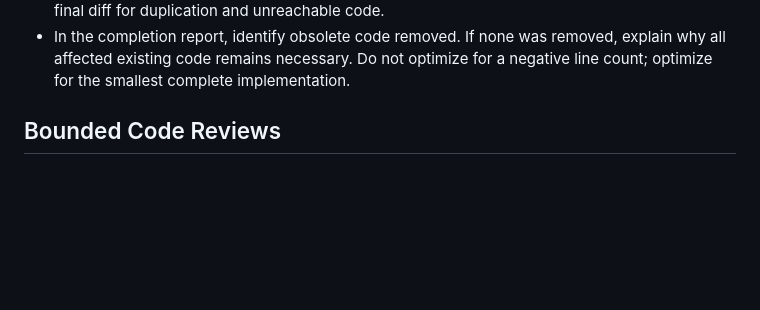
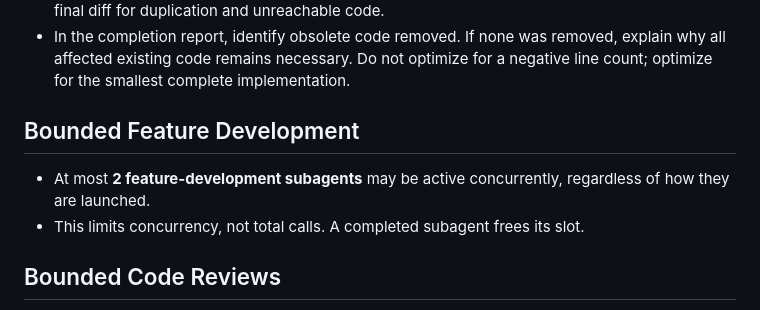
Before and after one commit to younong/hermescopy, a Markdown page: CLAUDE.md, the part around the change. Drawn GitHub-style; blank space fills up the shorter version.

Commit message:
Limit feature development agent concurrency
Co-Authored-By: Claude <noreply@anthropic.com>

```diff
--- a/CLAUDE.md
+++ b/CLAUDE.md
@@ -46,6 +46,12 @@ follow the implementation and its closest focused tests.
 - In the completion report, identify obsolete code removed. If none was removed,
   explain why all affected existing code remains necessary. Do not optimize for
   a negative line count; optimize for the smallest complete implementation.
+
+## Bounded Feature Development
+
+- At most **2 feature-development subagents** may be active concurrently,
+  regardless of how they are launched.
+- This limits concurrency, not total calls. A completed subagent frees its slot.
 
 ## Bounded Code Reviews
 
```
